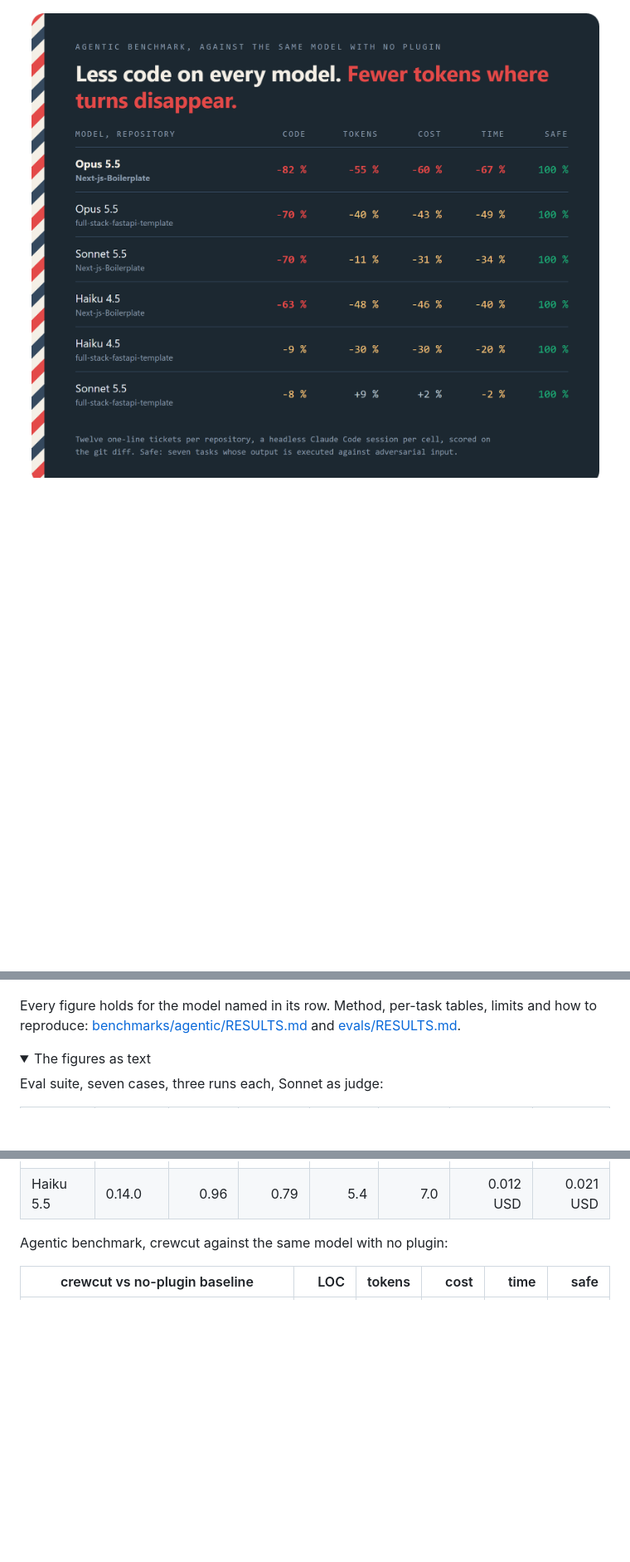
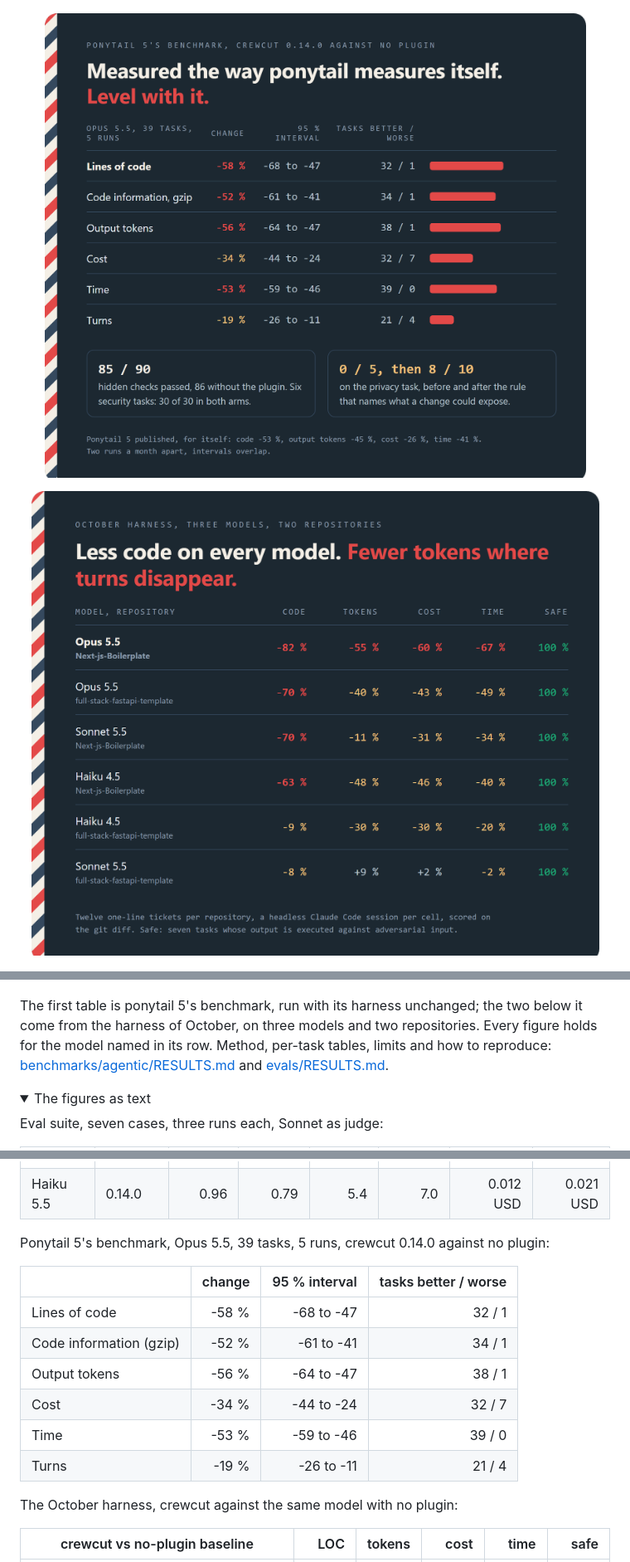
Before and after one commit to kaveraa/crewcut, a Markdown page: README.md, 3 parts joined by grey strips. Shown at 83% size. Rendered like a GitHub page; pictures changed too: assets/readme/benchmark.png, assets/readme/pt5.png (added); folded sections open; blank space fills up the shorter version.

```diff
--- a/README.md
+++ b/README.md
@@ -53,11 +53,15 @@ The full ruleset is in [The rules](#the-rules), under Reference.
 
 <p align="center"><img src="assets/readme/evals.png" width="880" alt="Eval suite, seven cases, three runs each. Shorter, and more often right. Fable 5.2: 0.99 with crewcut, 0.82 for the same model with no plugin. Opus 5.5: 1.00 with, 0.81 without. Sonnet 5.5: 0.98 with, 0.86 without. Haiku 5.5: 0.96 with, 0.79 without. Score is the share of graders passed. Every case grades correctness as well as size: a shorter answer that is wrong scores zero."></p>
 
-<p align="center"><img src="assets/readme/benchmark.png" width="880" alt="Agentic benchmark, against the same model with no plugin. Code, tokens, cost, time, safe. Opus 5.5 on Next-js-Boilerplate: minus 82, minus 55, minus 60, minus 67 percent, 100 percent safe. Opus 5.5 on full-stack-fastapi-template: minus 70, minus 40, minus 43, minus 49, 100 safe. Sonnet 5.5 on Next-js-Boilerplate: minus 70, minus 11, minus 31, minus 34, 100 safe. Haiku 4.5 on Next-js-Boilerplate: minus 63, minus 48, minus 46, minus 40, 100 safe. Haiku 4.5 on the template: minus 9, minus 30, minus 30, minus 20, 100 safe. Sonnet 5.5 on the template: minus 8, plus 9, plus 2, minus 2, 100 safe."></p>
+<p align="center"><img src="assets/readme/pt5.png" width="880" alt="Ponytail 5's benchmark, crewcut 0.14.0 against no plugin, Opus 5.5, 39 tasks, 5 runs. Lines of code minus 58 percent, 95 percent interval minus 68 to minus 47, better on 32 tasks and worse on 1. Code information minus 52 percent. Output tokens minus 56 percent. Cost minus 34 percent, interval minus 44 to minus 24. Time minus 53 percent. Turns minus 19 percent. Hidden checks: 85 of 90 passed, 86 without the plugin. Six security tasks: 30 of 30 in both arms. Privacy task: 0 of 5, then 8 of 10 after the rule that names what a change could expose. Ponytail 5 published for itself: code minus 53 percent, output tokens minus 45, cost minus 26, time minus 41. Two runs a month apart, intervals overlap."></p>
+
+<p align="center"><img src="assets/readme/benchmark.png" width="880" alt="The October harness, three models, two repositories, against the same model with no plugin. Code, tokens, cost, time, safe. Opus 5.5 on Next-js-Boilerplate: minus 82, minus 55, minus 60, minus 67 percent, 100 percent safe. Opus 5.5 on full-stack-fastapi-template: minus 70, minus 40, minus 43, minus 49, 100 safe. Sonnet 5.5 on Next-js-Boilerplate: minus 70, minus 11, minus 31, minus 34, 100 safe. Haiku 4.5 on Next-js-Boilerplate: minus 63, minus 48, minus 46, minus 40, 100 safe. Haiku 4.5 on the template: minus 9, minus 30, minus 30, minus 20, 100 safe. Sonnet 5.5 on the template: minus 8, plus 9, plus 2, minus 2, 100 safe."></p>
 
 <p align="center"><img src="assets/readme/controls.png" width="880" alt="Same runs, two controls: code and cost against no plugin, for crewcut, crewcut with tests off, and the seven-word YAGNI prompt. The prompt cuts as much on Opus and Sonnet, writes more code than no prompt on the Haiku template, and is safe on 96 percent of the Haiku safety cells where crewcut is safe on all of them."></p>
 
-Every figure holds for the model named in its row. Method, per-task tables,
+The first table is ponytail 5's benchmark, run with its harness unchanged;
+the two below it come from the harness of October, on three models and two
+repositories. Every figure holds for the model named in its row. Method, per-task tables,
 limits and how to reproduce:
 [benchmarks/agentic/RESULTS.md](benchmarks/agentic/RESULTS.md) and
 [evals/RESULTS.md](evals/RESULTS.md).
@@ -74,7 +78,19 @@ Eval suite, seven cases, three runs each, Sonnet as judge:
 | Sonnet 5.5 | 0.14.0 | 0.98 | 0.86 | 4.4 | 6.2 | 0.059 USD | 0.059 USD |
 | Haiku 5.5 | 0.14.0 | 0.96 | 0.79 | 5.4 | 7.0 | 0.012 USD | 0.021 USD |
 
-Agentic benchmark, crewcut against the same model with no plugin:
+Ponytail 5's benchmark, Opus 5.5, 39 tasks, 5 runs, crewcut 0.14.0 against
+no plugin:
+
+| | change | 95 % interval | tasks better / worse |
+|---|--:|--:|--:|
+| Lines of code | -58 % | -68 to -47 | 32 / 1 |
+| Code information (gzip) | -52 % | -61 to -41 | 34 / 1 |
+| Output tokens | -56 % | -64 to -47 | 38 / 1 |
+| Cost | -34 % | -44 to -24 | 32 / 7 |
+| Time | -53 % | -59 to -46 | 39 / 0 |
+| Turns | -19 % | -26 to -11 | 21 / 4 |
+
+The October harness, crewcut against the same model with no plugin:
 
 | crewcut vs no-plugin baseline | LOC | tokens | cost | time | safe |
 |---|--:|--:|--:|--:|--:|
```
Also changed, not shown: other parts of README.md (+1 -1 lines), README.fr.md (+20 -4 lines), assets/readme/benchmark-fr.png, assets/readme/numbers-fr.png, assets/readme/numbers.png, assets/readme/pt5-fr.png (added), 6 other files.
